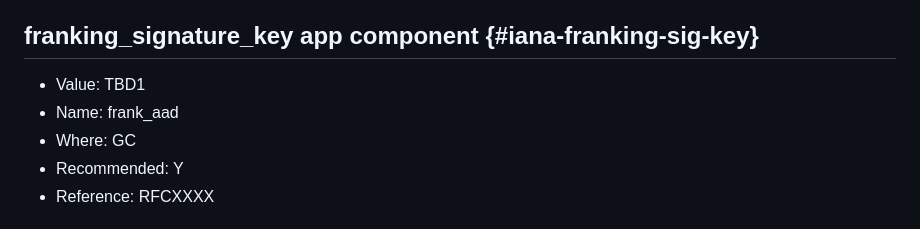
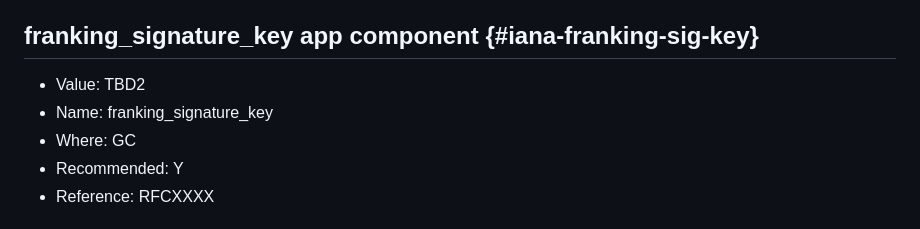
Before and after one commit to ietf-wg-mimi/mimi-protocol, a Markdown page: draft-ietf-mimi-protocol.md, the part around the change. Rendered like a GitHub page.

Commit message:
fix IANA registration

```diff
--- a/draft-ietf-mimi-protocol.md
+++ b/draft-ietf-mimi-protocol.md
@@ -2206,8 +2206,8 @@ This document registers the following four MLS application components per
 
 ## franking_signature_key app component {#iana-franking-sig-key}
 
-- Value: TBD1
-- Name: frank_aad
+- Value: TBD2
+- Name: franking_signature_key
 - Where: GC
 - Recommended: Y
 - Reference: RFCXXXX
```
